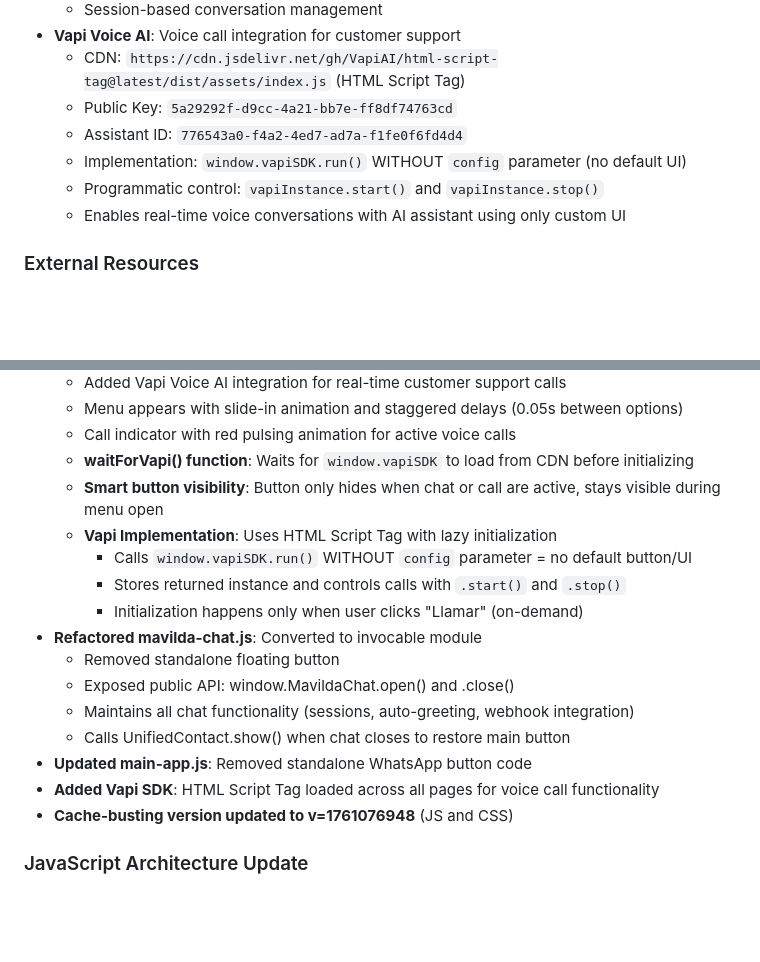
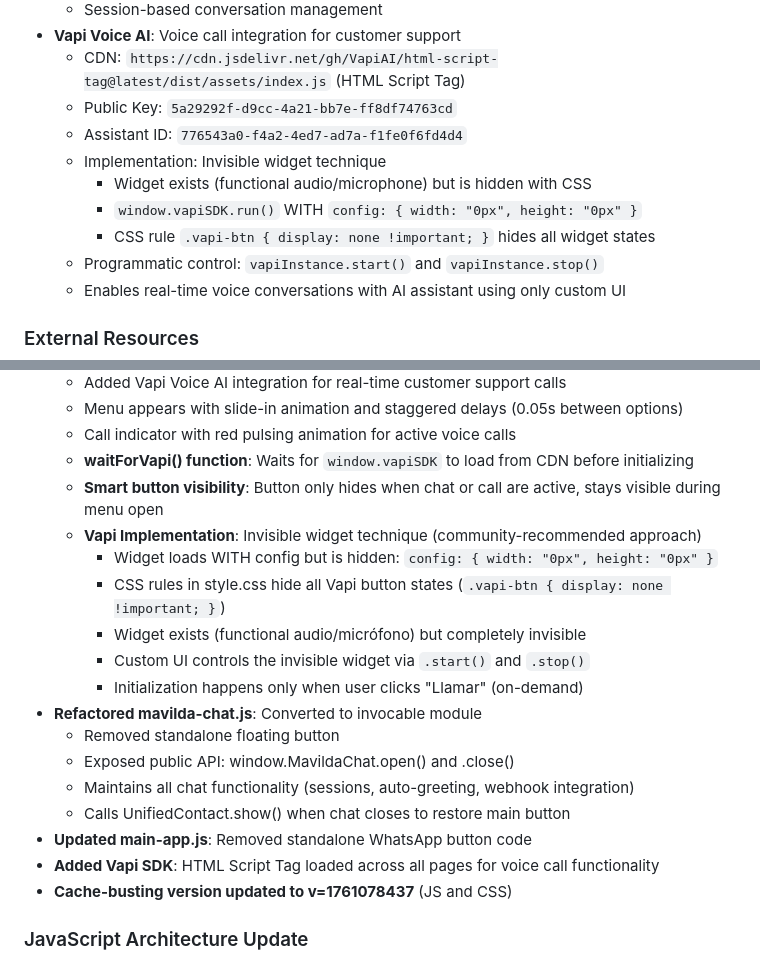
Before and after one commit to pansapabloISR/seragro.gruposer.com.ar, a Markdown page: replit.md, 2 parts joined by grey strips. GitHub-like rendering; blank space fills up the shorter version.

Commit message:
Improve voice call integration by hiding the default widget
Update the Vapi SDK implementation to use an invisible widget technique by setting zero width and height and hiding elements with CSS, allowing for custom UI control via start() and stop() methods.

Replit-Commit-Author: Agent
Replit-Commit-Session-Id: 0e1242ca-9ae9-4955-9e9b-5a2c9d4de04e
Replit-Commit-Checkpoint-Type: full_checkpoint
Replit-Commit-Screenshot-Url: https://storage.googleapis.com/screenshot-production-us-central1/1113836c-a092-40e4-822e-8209a73bf4b2/0e1242ca-9ae9-4955-9e9b-5a2c9d4de04e/4todVjm

```diff
--- a/replit.md
+++ b/replit.md
@@ -77,7 +77,10 @@ Preferred communication style: Simple, everyday language.
   - CDN: `https://cdn.jsdelivr.net/gh/VapiAI/html-script-tag@latest/dist/assets/index.js` (HTML Script Tag)
   - Public Key: `5a29292f-d9cc-4a21-bb7e-ff8df74763cd`
   - Assistant ID: `776543a0-f4a2-4ed7-ad7a-f1fe0f6fd4d4`
-  - Implementation: `window.vapiSDK.run()` WITHOUT `config` parameter (no default UI)
+  - Implementation: Invisible widget technique
+    - Widget exists (functional audio/microphone) but is hidden with CSS
+    - `window.vapiSDK.run()` WITH `config: { width: "0px", height: "0px" }`
+    - CSS rule `.vapi-btn { display: none !important; }` hides all widget states
   - Programmatic control: `vapiInstance.start()` and `vapiInstance.stop()`
   - Enables real-time voice conversations with AI assistant using only custom UI
 
@@ -106,9 +109,11 @@ Preferred communication style: Simple, everyday language.
   - Call indicator with red pulsing animation for active voice calls
   - **waitForVapi() function**: Waits for `window.vapiSDK` to load from CDN before initializing
   - **Smart button visibility**: Button only hides when chat or call are active, stays visible during menu open
-  - **Vapi Implementation**: Uses HTML Script Tag with lazy initialization
-    - Calls `window.vapiSDK.run()` WITHOUT `config` parameter = no default button/UI
-    - Stores returned instance and controls calls with `.start()` and `.stop()`
+  - **Vapi Implementation**: Invisible widget technique (community-recommended approach)
+    - Widget loads WITH config but is hidden: `config: { width: "0px", height: "0px" }`
+    - CSS rules in style.css hide all Vapi button states (`.vapi-btn { display: none !important; }`)
+    - Widget exists (functional audio/micrófono) but completely invisible
+    - Custom UI controls the invisible widget via `.start()` and `.stop()`
     - Initialization happens only when user clicks "Llamar" (on-demand)
 - **Refactored mavilda-chat.js**: Converted to invocable module
   - Removed standalone floating button
@@ -117,7 +122,7 @@ Preferred communication style: Simple, everyday language.
   - Calls UnifiedContact.show() when chat closes to restore main button
 - **Updated main-app.js**: Removed standalone WhatsApp button code
 - **Added Vapi SDK**: HTML Script Tag loaded across all pages for voice call functionality
-- **Cache-busting version updated to v=1761076948** (JS and CSS)
+- **Cache-busting version updated to v=1761078437** (JS and CSS)
 
 ### JavaScript Architecture Update
 - Renamed `script.js` → `main-app.js` for better cache management
```
